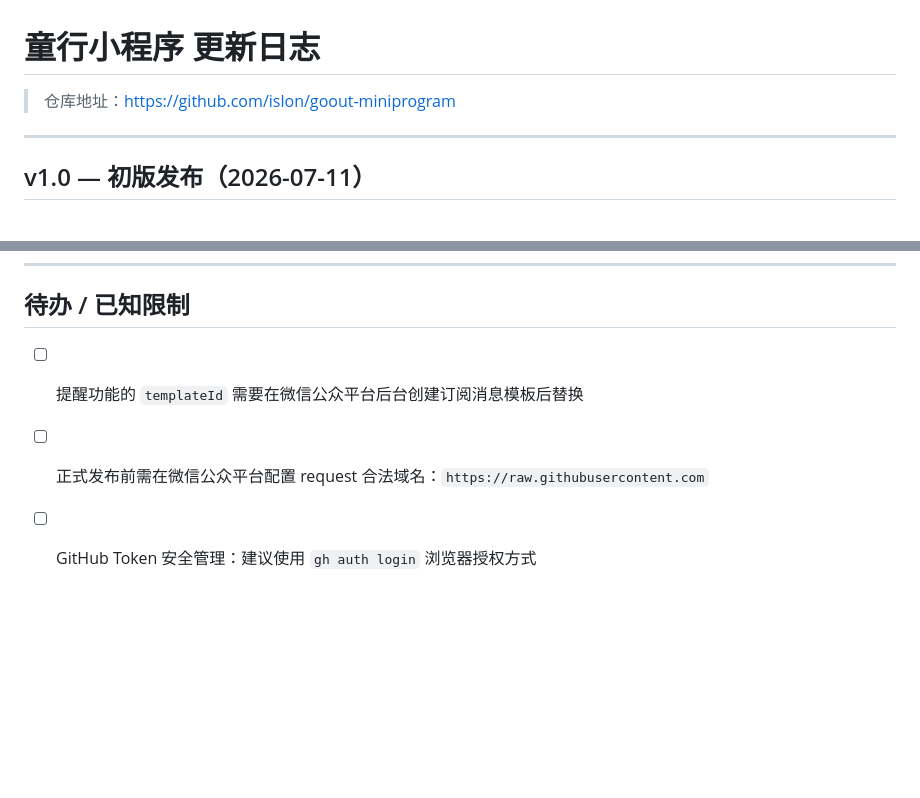
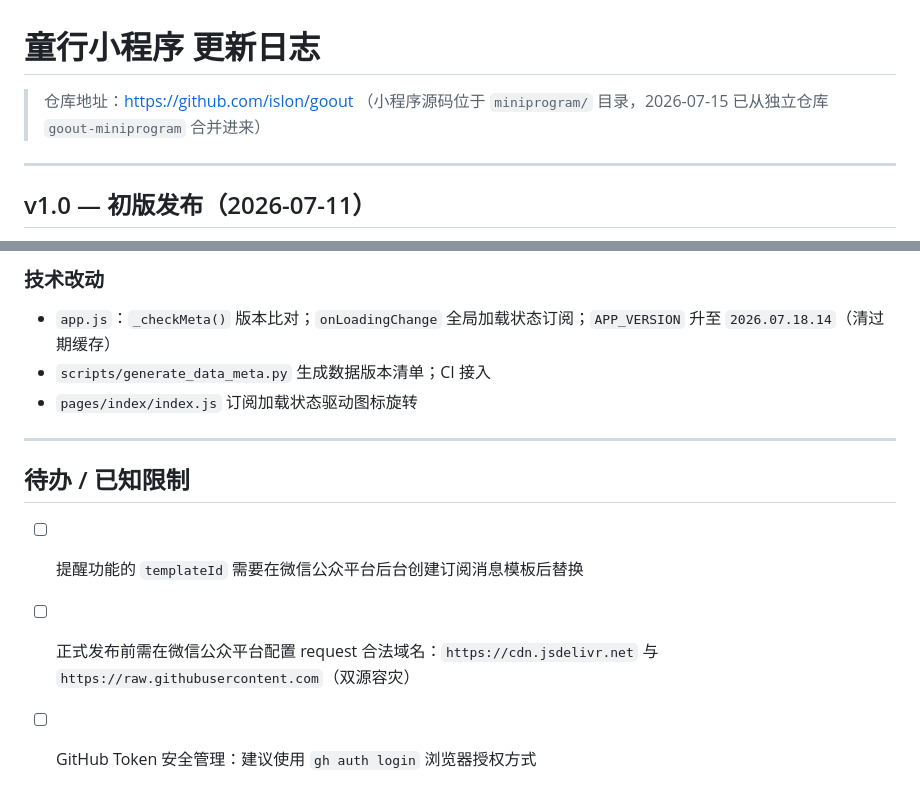
Before and after one commit to islon/goout, a Markdown page: miniprogram/CHANGELOG.md, 2 parts joined by grey strips. Drawn GitHub-style; blank space fills up the shorter version.

```diff
--- a/miniprogram/CHANGELOG.md
+++ b/miniprogram/CHANGELOG.md
@@ -1,6 +1,6 @@
 # 童行小程序 更新日志
 
-> 仓库地址：https://github.com/islon/goout-miniprogram
+> 仓库地址：https://github.com/islon/goout （小程序源码位于 `miniprogram/` 目录，2026-07-15 已从独立仓库 `goout-miniprogram` 合并进来）
 
 ---
 
@@ -146,5 +190,12 @@
+### 技术改动
+- `app.js`：`_checkMeta()` 版本比对；`onLoadingChange` 全局加载状态订阅；`APP_VERSION` 升至 `2026.07.18.14`（清过期缓存）
+- `scripts/generate_data_meta.py` 生成数据版本清单；CI 接入
+- `pages/index/index.js` 订阅加载状态驱动图标旋转
+
+---
+
 ## 待办 / 已知限制
 
 - [ ] 提醒功能的 `templateId` 需要在微信公众平台后台创建订阅消息模板后替换
-- [ ] 正式发布前需在微信公众平台配置 request 合法域名：`https://raw.githubusercontent.com`
+- [ ] 正式发布前需在微信公众平台配置 request 合法域名：`https://cdn.jsdelivr.net` 与 `https://raw.githubusercontent.com`（双源容灾）
 - [ ] GitHub Token 安全管理：建议使用 `gh auth login` 浏览器授权方式
```
Also changed, not shown: other parts of miniprogram/CHANGELOG.md (+44 -0 lines), PROJECT_DOC.md (+5 -5 lines).
